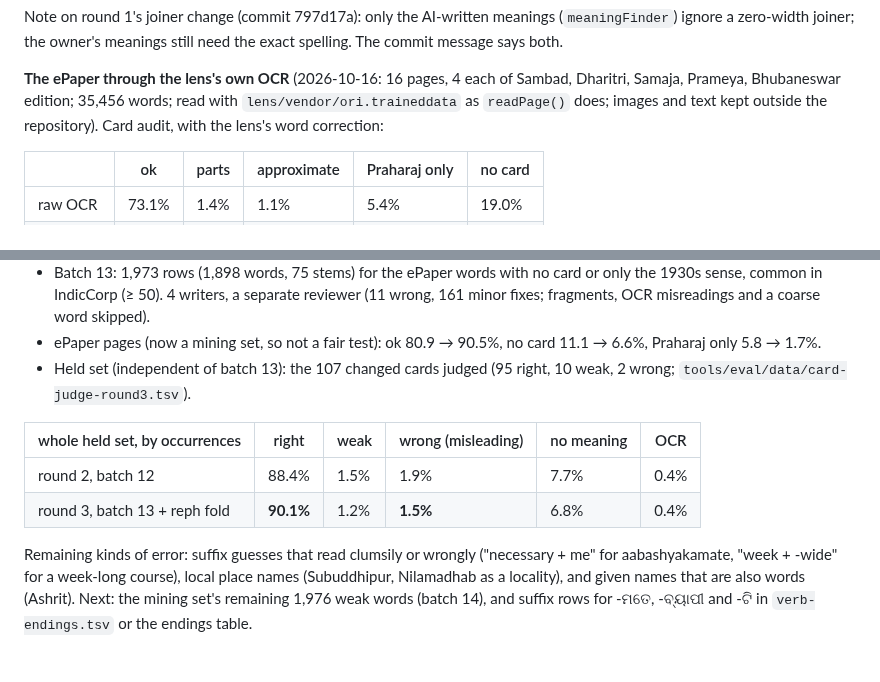
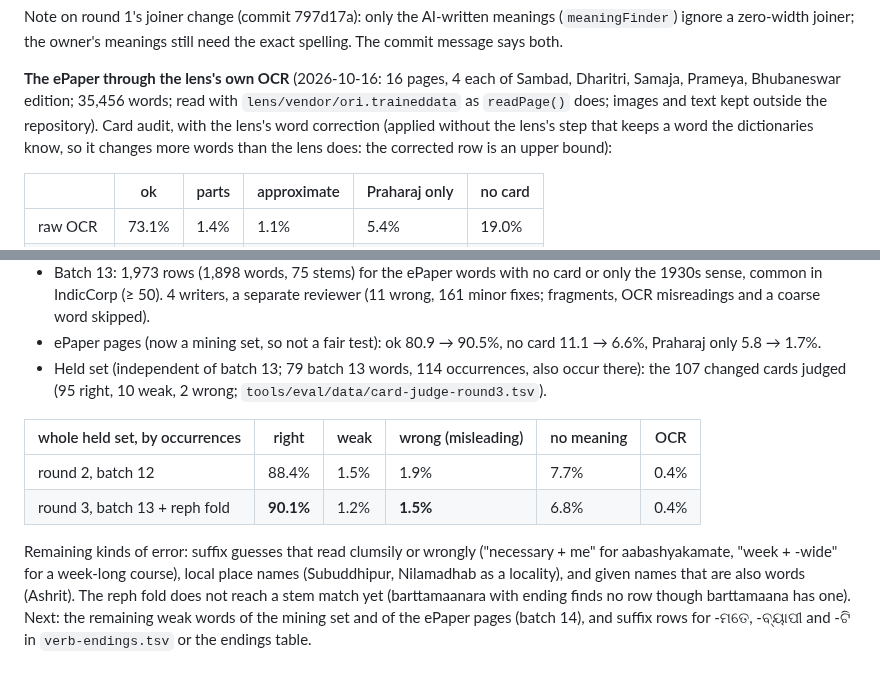
Before and after one commit to amriitmohapatra/odia-transliteration, a Markdown page: plan/research/v219-card-quality.md, 2 parts joined by grey strips. Rendered like a GitHub page.

Commit message:
V2.19 notes: the AI layer's loose key in ARCHITECTURE; owner item C-15
ARCHITECTURE.md names the two loose-key rules of meaningFinder (joiners, reph
doubling). plan/06-owner-followups.md C-15: the owner rules on how the Samaja
ePaper pages were fetched, on spelling-variant rows, and checks the batch 12 and 13
samples. The research note says that its corrected OCR audit is an upper bound, and
gives the batch 13 overlap with the held set.

Co-Authored-By: Claude Opus 5.5 <noreply@anthropic.com>
Claude-Session: https://claude.ai/code/session_01VBH1DKyuXfXQjbzf729NWY

```diff
--- a/plan/research/v219-card-quality.md
+++ b/plan/research/v219-card-quality.md
@@ -78,7 +78,7 @@ spelling. The commit message says both.
 **The ePaper through the lens's own OCR** (2026-10-16: 16 pages, 4 each of Sambad,
 Dharitri, Samaja, Prameya, Bhubaneswar edition; 35,456 words; read with
 `lens/vendor/ori.traineddata` as `readPage()` does; images and text kept outside the
-repository). Card audit, with the lens's word correction:
+repository). Card audit, with the lens's word correction (applied without the lens's step that keeps a word the dictionaries know, so it changes more words than the lens does: the corrected row is an upper bound):
 
 | | ok | parts | approximate | Praharaj only | no card |
 |---|---|---|---|---|---|
@@ -103,7 +103,7 @@ names of local places (Hatipala, Chandaka). Sambad and Samaja images are only ab
   161 minor fixes; fragments, OCR misreadings and a coarse word skipped).
 - ePaper pages (now a mining set, so not a fair test): ok 80.9 → 90.5%, no card 11.1 →
   6.6%, Praharaj only 5.8 → 1.7%.
-- Held set (independent of batch 13): the 107 changed cards judged (95 right, 10 weak,
+- Held set (independent of batch 13; 79 batch 13 words, 114 occurrences, also occur there): the 107 changed cards judged (95 right, 10 weak,
   2 wrong; `tools/eval/data/card-judge-round3.tsv`).
 
 | whole held set, by occurrences | right | weak | wrong (misleading) | no meaning | OCR |
@@ -114,5 +114,5 @@ names of local places (Hatipala, Chandaka). Sambad and Samaja images are only ab
 Remaining kinds of error: suffix guesses that read clumsily or wrongly ("necessary + me"
 for aabashyakamate, "week + -wide" for a week-long course), local place names
 (Subuddhipur, Nilamadhab as a locality), and given names that are also words (Ashrit).
-Next: the mining set's remaining 1,976 weak words (batch 14), and suffix rows for
+The reph fold does not reach a stem match yet (barttamaanara with ending finds no row though barttamaana has one). Next: the remaining weak words of the mining set and of the ePaper pages (batch 14), and suffix rows for
 -ମତେ, -ବ୍ୟାପୀ and -ଟି in `verb-endings.tsv` or the endings table.
```
Also changed, not shown: ARCHITECTURE.md (+1 -1 lines), plan/06-owner-followups.md (+1 -0 lines).
